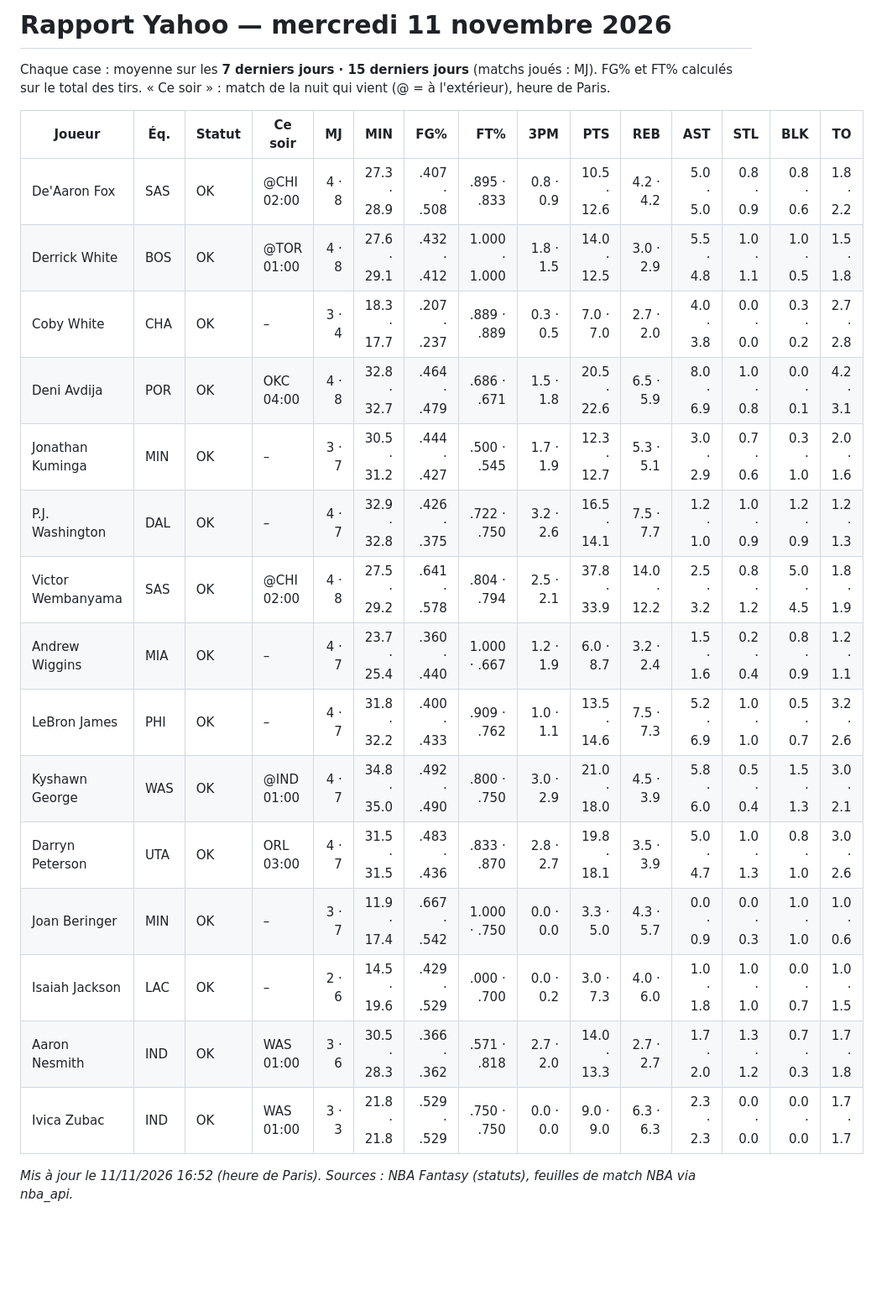
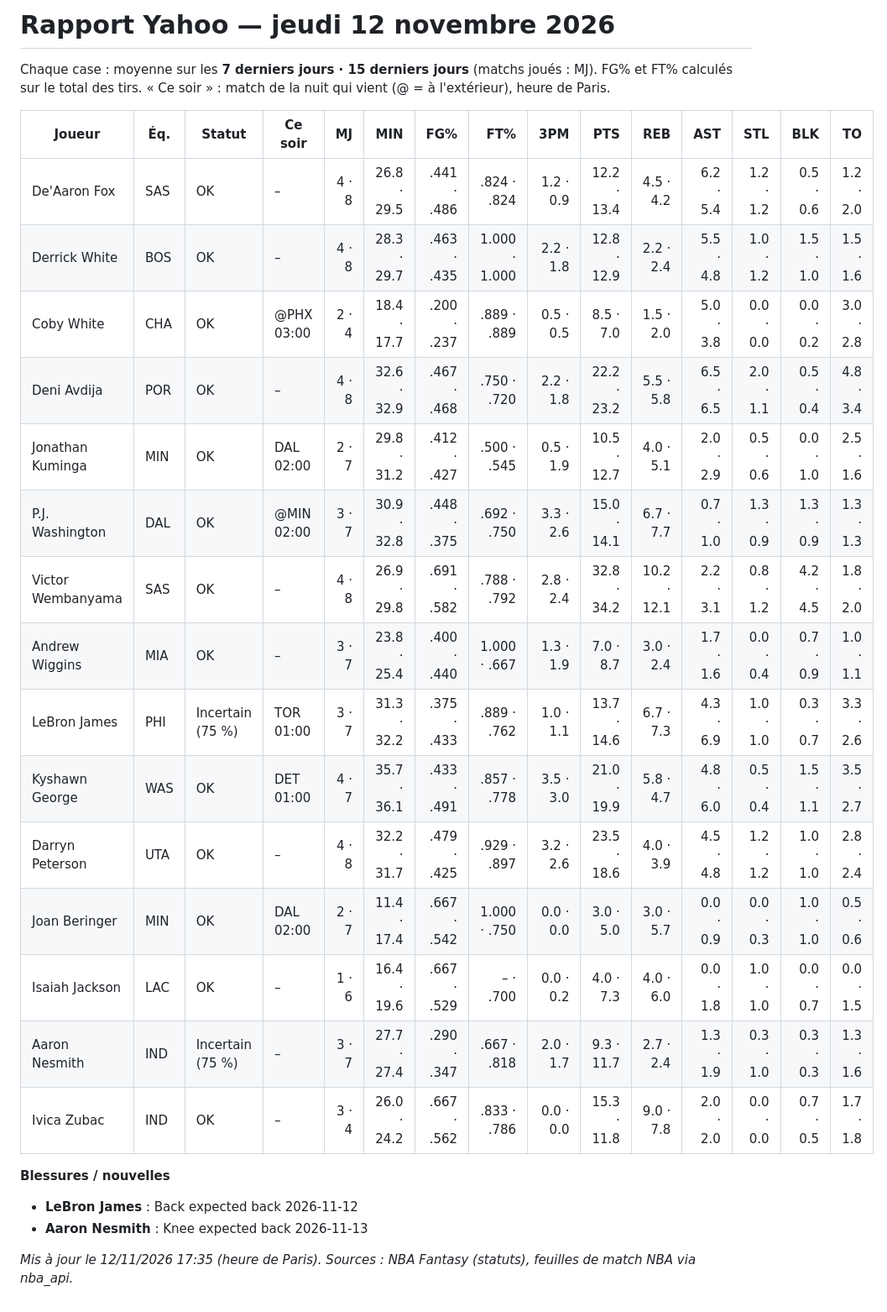
Before and after one commit to hugotaubm/assistant-nba-fantasy, a Markdown page: rapport_yahoo.md, the part around the change. Shown at 84% size. Drawn GitHub-style; blank space fills up the shorter version.

Commit message:
Rapport Yahoo 12/11 17:35

```diff
--- a/rapport_yahoo.md
+++ b/rapport_yahoo.md
@@ -1,24 +1,29 @@
-# Rapport Yahoo — mercredi 11 novembre 2026
-<!-- date: 2026-11-11 -->
+# Rapport Yahoo — jeudi 12 novembre 2026
+<!-- date: 2026-11-12 -->
 
 Chaque case : moyenne sur les **7 derniers jours · 15 derniers jours** (matchs joués : MJ). FG% et FT% calculés sur le total des tirs. « Ce soir » : match de la nuit qui vient (@ = à l'extérieur), heure de Paris.
 
 | Joueur | Éq. | Statut | Ce soir | MJ | MIN | FG% | FT% | 3PM | PTS | REB | AST | STL | BLK | TO |
 |---|---|---|---|---:|---:|---:|---:|---:|---:|---:|---:|---:|---:|---:|
-| De'Aaron Fox | SAS | OK | @CHI 02:00 | 4 · 8 | 27.3 · 28.9 | .407 · .508 | .895 · .833 | 0.8 · 0.9 | 10.5 · 12.6 | 4.2 · 4.2 | 5.0 · 5.0 | 0.8 · 0.9 | 0.8 · 0.6 | 1.8 · 2.2 |
-| Derrick White | BOS | OK | @TOR 01:00 | 4 · 8 | 27.6 · 29.1 | .432 · .412 | 1.000 · 1.000 | 1.8 · 1.5 | 14.0 · 12.5 | 3.0 · 2.9 | 5.5 · 4.8 | 1.0 · 1.1 | 1.0 · 0.5 | 1.5 · 1.8 |
-| Coby White | CHA | OK | – | 3 · 4 | 18.3 · 17.7 | .207 · .237 | .889 · .889 | 0.3 · 0.5 | 7.0 · 7.0 | 2.7 · 2.0 | 4.0 · 3.8 | 0.0 · 0.0 | 0.3 · 0.2 | 2.7 · 2.8 |
-| Deni Avdija | POR | OK | OKC 04:00 | 4 · 8 | 32.8 · 32.7 | .464 · .479 | .686 · .671 | 1.5 · 1.8 | 20.5 · 22.6 | 6.5 · 5.9 | 8.0 · 6.9 | 1.0 · 0.8 | 0.0 · 0.1 | 4.2 · 3.1 |
-| Jonathan Kuminga | MIN | OK | – | 3 · 7 | 30.5 · 31.2 | .444 · .427 | .500 · .545 | 1.7 · 1.9 | 12.3 · 12.7 | 5.3 · 5.1 | 3.0 · 2.9 | 0.7 · 0.6 | 0.3 · 1.0 | 2.0 · 1.6 |
-| P.J. Washington | DAL | OK | – | 4 · 7 | 32.9 · 32.8 | .426 · .375 | .722 · .750 | 3.2 · 2.6 | 16.5 · 14.1 | 7.5 · 7.7 | 1.2 · 1.0 | 1.0 · 0.9 | 1.2 · 0.9 | 1.2 · 1.3 |
-| Victor Wembanyama | SAS | OK | @CHI 02:00 | 4 · 8 | 27.5 · 29.2 | .641 · .578 | .804 · .794 | 2.5 · 2.1 | 37.8 · 33.9 | 14.0 · 12.2 | 2.5 · 3.2 | 0.8 · 1.2 | 5.0 · 4.5 | 1.8 · 1.9 |
-| Andrew Wiggins | MIA | OK | – | 4 · 7 | 23.7 · 25.4 | .360 · .440 | 1.000 · .667 | 1.2 · 1.9 | 6.0 · 8.7 | 3.2 · 2.4 | 1.5 · 1.6 | 0.2 · 0.4 | 0.8 · 0.9 | 1.2 · 1.1 |
-| LeBron James | PHI | OK | – | 4 · 7 | 31.8 · 32.2 | .400 · .433 | .909 · .762 | 1.0 · 1.1 | 13.5 · 14.6 | 7.5 · 7.3 | 5.2 · 6.9 | 1.0 · 1.0 | 0.5 · 0.7 | 3.2 · 2.6 |
-| Kyshawn George | WAS | OK | @IND 01:00 | 4 · 7 | 34.8 · 35.0 | .492 · .490 | .800 · .750 | 3.0 · 2.9 | 21.0 · 18.0 | 4.5 · 3.9 | 5.8 · 6.0 | 0.5 · 0.4 | 1.5 · 1.3 | 3.0 · 2.1 |
-| Darryn Peterson | UTA | OK | ORL 03:00 | 4 · 7 | 31.5 · 31.5 | .483 · .436 | .833 · .870 | 2.8 · 2.7 | 19.8 · 18.1 | 3.5 · 3.9 | 5.0 · 4.7 | 1.0 · 1.3 | 0.8 · 1.0 | 3.0 · 2.6 |
-| Joan Beringer | MIN | OK | – | 3 · 7 | 11.9 · 17.4 | .667 · .542 | 1.000 · .750 | 0.0 · 0.0 | 3.3 · 5.0 | 4.3 · 5.7 | 0.0 · 0.9 | 0.0 · 0.3 | 1.0 · 1.0 | 1.0 · 0.6 |
-| Isaiah Jackson | LAC | OK | – | 2 · 6 | 14.5 · 19.6 | .429 · .529 | .000 · .700 | 0.0 · 0.2 | 3.0 · 7.3 | 4.0 · 6.0 | 1.0 · 1.8 | 1.0 · 1.0 | 0.0 · 0.7 | 1.0 · 1.5 |
-| Aaron Nesmith | IND | OK | WAS 01:00 | 3 · 6 | 30.5 · 28.3 | .366 · .362 | .571 · .818 | 2.7 · 2.0 | 14.0 · 13.3 | 2.7 · 2.7 | 1.7 · 2.0 | 1.3 · 1.2 | 0.7 · 0.3 | 1.7 · 1.8 |
-| Ivica Zubac | IND | OK | WAS 01:00 | 3 · 3 | 21.8 · 21.8 | .529 · .529 | .750 · .750 | 0.0 · 0.0 | 9.0 · 9.0 | 6.3 · 6.3 | 2.3 · 2.3 | 0.0 · 0.0 | 0.0 · 0.0 | 1.7 · 1.7 |
+| De'Aaron Fox | SAS | OK | – | 4 · 8 | 26.8 · 29.5 | .441 · .486 | .824 · .824 | 1.2 · 0.9 | 12.2 · 13.4 | 4.5 · 4.2 | 6.2 · 5.4 | 1.2 · 1.2 | 0.5 · 0.6 | 1.2 · 2.0 |
+| Derrick White | BOS | OK | – | 4 · 8 | 28.3 · 29.7 | .463 · .435 | 1.000 · 1.000 | 2.2 · 1.8 | 12.8 · 12.9 | 2.2 · 2.4 | 5.5 · 4.8 | 1.0 · 1.2 | 1.5 · 1.0 | 1.5 · 1.6 |
+| Coby White | CHA | OK | @PHX 03:00 | 2 · 4 | 18.4 · 17.7 | .200 · .237 | .889 · .889 | 0.5 · 0.5 | 8.5 · 7.0 | 1.5 · 2.0 | 5.0 · 3.8 | 0.0 · 0.0 | 0.0 · 0.2 | 3.0 · 2.8 |
+| Deni Avdija | POR | OK | – | 4 · 8 | 32.6 · 32.9 | .467 · .468 | .750 · .720 | 2.2 · 1.8 | 22.2 · 23.2 | 5.5 · 5.8 | 6.5 · 6.5 | 2.0 · 1.1 | 0.5 · 0.4 | 4.8 · 3.4 |
+| Jonathan Kuminga | MIN | OK | DAL 02:00 | 2 · 7 | 29.8 · 31.2 | .412 · .427 | .500 · .545 | 0.5 · 1.9 | 10.5 · 12.7 | 4.0 · 5.1 | 2.0 · 2.9 | 0.5 · 0.6 | 0.0 · 1.0 | 2.5 · 1.6 |
+| P.J. Washington | DAL | OK | @MIN 02:00 | 3 · 7 | 30.9 · 32.8 | .448 · .375 | .692 · .750 | 3.3 · 2.6 | 15.0 · 14.1 | 6.7 · 7.7 | 0.7 · 1.0 | 1.3 · 0.9 | 1.3 · 0.9 | 1.3 · 1.3 |
+| Victor Wembanyama | SAS | OK | – | 4 · 8 | 26.9 · 29.8 | .691 · .582 | .788 · .792 | 2.8 · 2.4 | 32.8 · 34.2 | 10.2 · 12.1 | 2.2 · 3.1 | 0.8 · 1.2 | 4.2 · 4.5 | 1.8 · 2.0 |
+| Andrew Wiggins | MIA | OK | – | 3 · 7 | 23.8 · 25.4 | .400 · .440 | 1.000 · .667 | 1.3 · 1.9 | 7.0 · 8.7 | 3.0 · 2.4 | 1.7 · 1.6 | 0.0 · 0.4 | 0.7 · 0.9 | 1.0 · 1.1 |
+| LeBron James | PHI | Incertain (75 %) | TOR 01:00 | 3 · 7 | 31.3 · 32.2 | .375 · .433 | .889 · .762 | 1.0 · 1.1 | 13.7 · 14.6 | 6.7 · 7.3 | 4.3 · 6.9 | 1.0 · 1.0 | 0.3 · 0.7 | 3.3 · 2.6 |
+| Kyshawn George | WAS | OK | DET 01:00 | 4 · 7 | 35.7 · 36.1 | .433 · .491 | .857 · .778 | 3.5 · 3.0 | 21.0 · 19.9 | 5.8 · 4.7 | 4.8 · 6.0 | 0.5 · 0.4 | 1.5 · 1.1 | 3.5 · 2.7 |
+| Darryn Peterson | UTA | OK | – | 4 · 8 | 32.2 · 31.7 | .479 · .425 | .929 · .897 | 3.2 · 2.6 | 23.5 · 18.6 | 4.0 · 3.9 | 4.5 · 4.8 | 1.2 · 1.2 | 1.0 · 1.0 | 2.8 · 2.4 |
+| Joan Beringer | MIN | OK | DAL 02:00 | 2 · 7 | 11.4 · 17.4 | .667 · .542 | 1.000 · .750 | 0.0 · 0.0 | 3.0 · 5.0 | 3.0 · 5.7 | 0.0 · 0.9 | 0.0 · 0.3 | 1.0 · 1.0 | 0.5 · 0.6 |
+| Isaiah Jackson | LAC | OK | – | 1 · 6 | 16.4 · 19.6 | .667 · .529 | – · .700 | 0.0 · 0.2 | 4.0 · 7.3 | 4.0 · 6.0 | 0.0 · 1.8 | 1.0 · 1.0 | 0.0 · 0.7 | 0.0 · 1.5 |
+| Aaron Nesmith | IND | Incertain (75 %) | – | 3 · 7 | 27.7 · 27.4 | .290 · .347 | .667 · .818 | 2.0 · 1.7 | 9.3 · 11.7 | 2.7 · 2.4 | 1.3 · 1.9 | 0.3 · 1.0 | 0.3 · 0.3 | 1.3 · 1.6 |
+| Ivica Zubac | IND | OK | – | 3 · 4 | 26.0 · 24.2 | .667 · .562 | .833 · .786 | 0.0 · 0.0 | 15.3 · 11.8 | 9.0 · 7.8 | 2.0 · 2.0 | 0.0 · 0.0 | 0.7 · 0.5 | 1.7 · 1.8 |
 
-_Mis à jour le 11/11/2026 16:52 (heure de Paris). Sources : NBA Fantasy (statuts), feuilles de match NBA via nba_api._
+**Blessures / nouvelles**
+
+- **LeBron James** : Back expected back 2026-11-12
+- **Aaron Nesmith** : Knee expected back 2026-11-13
+
+_Mis à jour le 12/11/2026 17:35 (heure de Paris). Sources : NBA Fantasy (statuts), feuilles de match NBA via nba_api._
```
